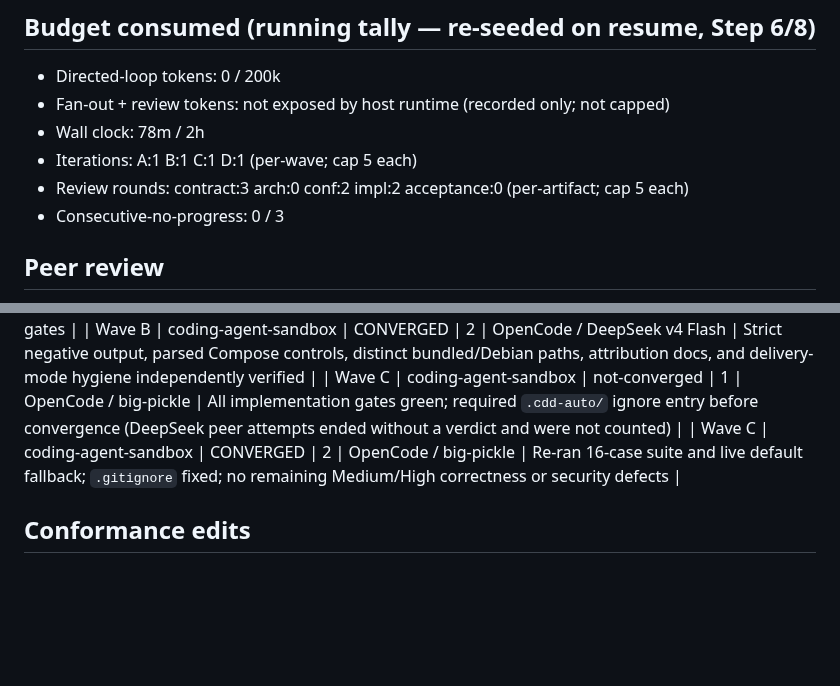
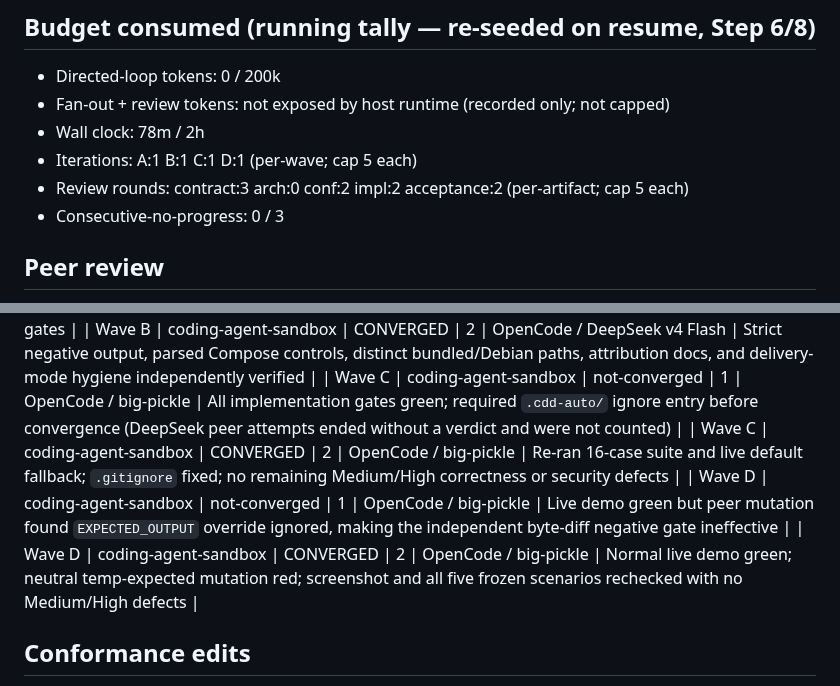
Before and after one commit to maximalfocus/coding-agent-sandbox, a Markdown page: .cdd-auto/run.md, 2 parts joined by grey strips. Rendered like a GitHub page; blank space fills up the shorter version.

Commit message:
auto: record Wave D peer convergence

```diff
--- a/.cdd-auto/run.md
+++ b/.cdd-auto/run.md
@@ -25,7 +25,7 @@ Five scenarios require exact reproduction of bundled/PATH bubblewrap behavior, c
 - Fan-out + review tokens: not exposed by host runtime (recorded only; not capped)
 - Wall clock: 78m / 2h
 - Iterations: A:1 B:1 C:1 D:1 (per-wave; cap 5 each)
-- Review rounds: contract:3 arch:0 conf:2 impl:2 acceptance:0 (per-artifact; cap 5 each)
+- Review rounds: contract:3 arch:0 conf:2 impl:2 acceptance:2 (per-artifact; cap 5 each)
 - Consecutive-no-progress: 0 / 3
 
 ## Peer review
@@ -37,6 +37,8 @@ Five scenarios require exact reproduction of bundled/PATH bubblewrap behavior, c
 | Wave B | coding-agent-sandbox | CONVERGED | 2 | OpenCode / DeepSeek v4 Flash | Strict negative output, parsed Compose controls, distinct bundled/Debian paths, attribution docs, and delivery-mode hygiene independently verified |
 | Wave C | coding-agent-sandbox | not-converged | 1 | OpenCode / big-pickle | All implementation gates green; required `.cdd-auto/` ignore entry before convergence (DeepSeek peer attempts ended without a verdict and were not counted) |
 | Wave C | coding-agent-sandbox | CONVERGED | 2 | OpenCode / big-pickle | Re-ran 16-case suite and live default fallback; `.gitignore` fixed; no remaining Medium/High correctness or security defects |
+| Wave D | coding-agent-sandbox | not-converged | 1 | OpenCode / big-pickle | Live demo green but peer mutation found `EXPECTED_OUTPUT` override ignored, making the independent byte-diff negative gate ineffective |
+| Wave D | coding-agent-sandbox | CONVERGED | 2 | OpenCode / big-pickle | Normal live demo green; neutral temp-expected mutation red; screenshot and all five frozen scenarios rechecked with no Medium/High defects |
 
 ## Conformance edits
 | Path | Add/Modify | Iter | Justification |
```
